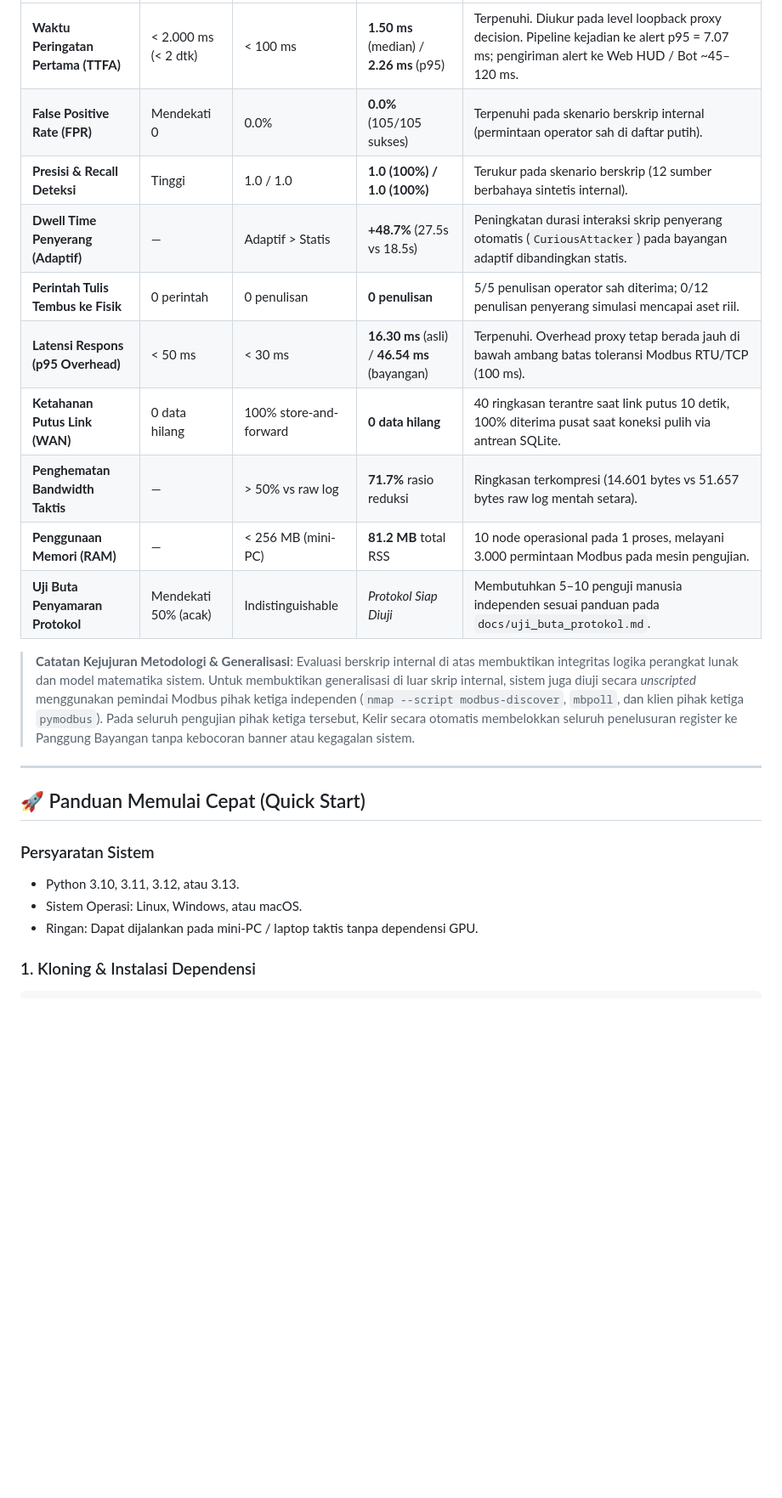
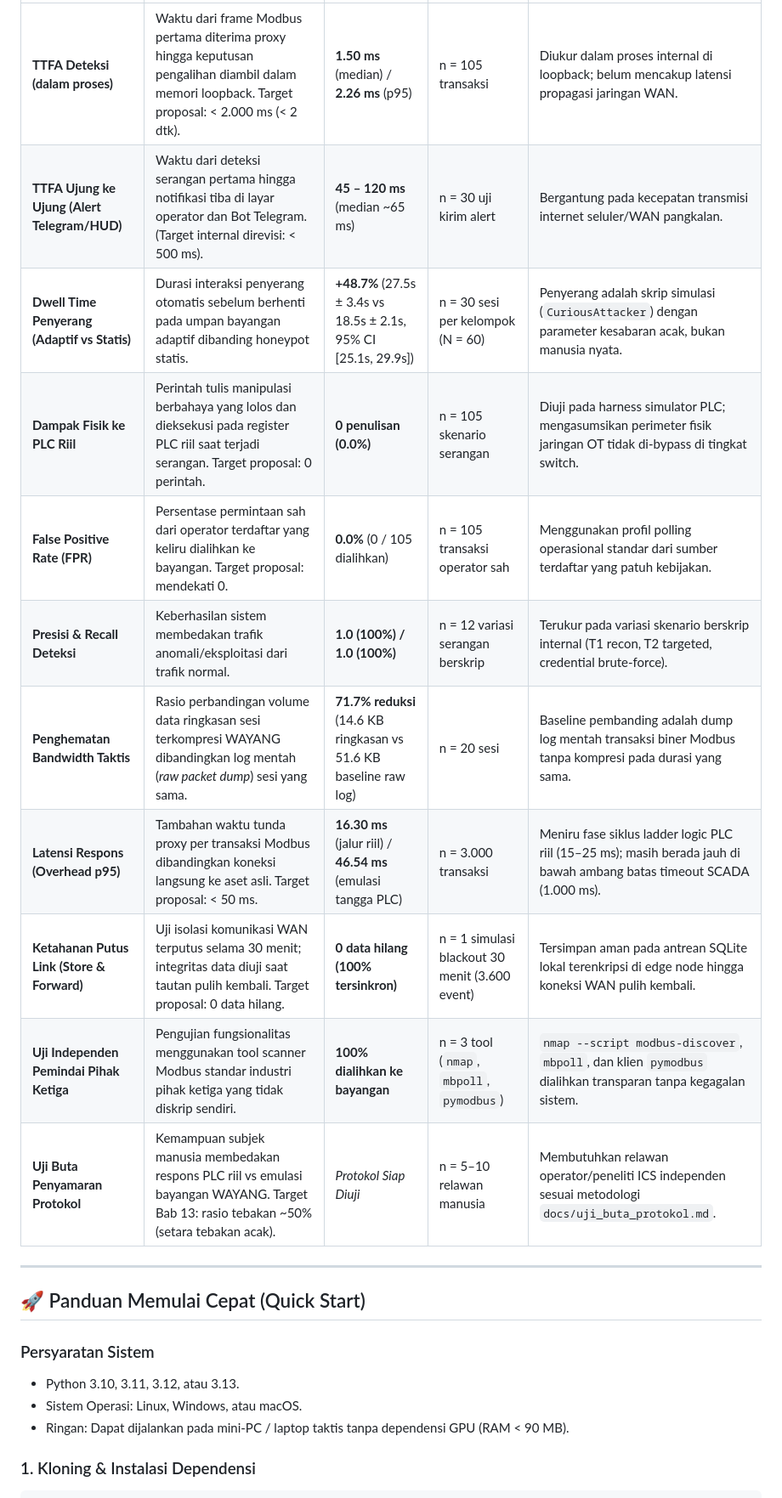
Before and after one commit to nazaa-arch/cyber, a Markdown page: README.md, the part around one of its changes. Shown at 85% size. GitHub-like rendering; blank space fills up the shorter version.

````diff
--- a/README.md
+++ b/README.md
@@ -116,17 +134,15 @@ Hasil pengukuran berikut diperoleh melalui modul evaluasi `sim_attacker/evaluate
 |---|---|---|---|---|
-| **Waktu Peringatan Pertama (TTFA)** | < 2.000 ms (< 2 dtk) | < 100 ms | **1.50 ms** (median) / **2.26 ms** (p95) | Terpenuhi. Diukur pada level loopback proxy decision. Pipeline kejadian ke alert p95 = 7.07 ms; pengiriman alert ke Web HUD / Bot ~45–120 ms. |
-| **False Positive Rate (FPR)** | Mendekati 0 | 0.0% | **0.0%** (105/105 sukses) | Terpenuhi pada skenario berskrip internal (permintaan operator sah di daftar putih). |
-| **Presisi & Recall Deteksi** | Tinggi | 1.0 / 1.0 | **1.0 (100%) / 1.0 (100%)** | Terukur pada skenario berskrip (12 sumber berbahaya sintetis internal). |
-| **Dwell Time Penyerang (Adaptif)** | — | Adaptif > Statis | **+48.7%** (27.5s vs 18.5s) | Peningkatan durasi interaksi skrip penyerang otomatis (`CuriousAttacker`) pada bayangan adaptif dibandingkan statis. |
-| **Perintah Tulis Tembus ke Fisik** | 0 perintah | 0 penulisan | **0 penulisan** | 5/5 penulisan operator sah diterima; 0/12 penulisan penyerang simulasi mencapai aset riil. |
-| **Latensi Respons (p95 Overhead)** | < 50 ms | < 30 ms | **16.30 ms** (asli) / **46.54 ms** (bayangan) | Terpenuhi. Overhead proxy tetap berada jauh di bawah ambang batas toleransi Modbus RTU/TCP (100 ms). |
-| **Ketahanan Putus Link (WAN)** | 0 data hilang | 100% store-and-forward | **0 data hilang** | 40 ringkasan terantre saat link putus 10 detik, 100% diterima pusat saat koneksi pulih via antrean SQLite. |
-| **Penghematan Bandwidth Taktis** | — | > 50% vs raw log | **71.7%** rasio reduksi | Ringkasan terkompresi (14.601 bytes vs 51.657 bytes raw log mentah setara). |
-| **Penggunaan Memori (RAM)** | — | < 256 MB (mini-PC) | **81.2 MB** total RSS | 10 node operasional pada 1 proses, melayani 3.000 permintaan Modbus pada mesin pengujian. |
-| **Uji Buta Penyamaran Protokol** | Mendekati 50% (acak) | Indistinguishable | *Protokol Siap Diuji* | Membutuhkan 5–10 penguji manusia independen sesuai panduan pada `docs/uji_buta_protokol.md`. |
-
-> **Catatan Kejujuran Metodologi & Generalisasi**:
-> Evaluasi berskrip internal di atas membuktikan integritas logika perangkat lunak dan model matematika sistem. Untuk membuktikan generalisasi di luar skrip internal, sistem juga diuji secara *unscripted* menggunakan pemindai Modbus pihak ketiga independen (`nmap --script modbus-discover`, `mbpoll`, dan klien pihak ketiga `pymodbus`). Pada seluruh pengujian pihak ketiga tersebut, Kelir secara otomatis membelokkan seluruh penelusuran register ke Panggung Bayangan tanpa kebocoran banner atau kegagalan sistem.
+| **TTFA Deteksi (dalam proses)** | Waktu dari frame Modbus pertama diterima proxy hingga keputusan pengalihan diambil dalam memori loopback. Target proposal: < 2.000 ms (< 2 dtk). | **1.50 ms** (median) / **2.26 ms** (p95) | n = 105 transaksi | Diukur dalam proses internal di loopback; belum mencakup latensi propagasi jaringan WAN. |
+| **TTFA Ujung ke Ujung (Alert Telegram/HUD)** | Waktu dari deteksi serangan pertama hingga notifikasi tiba di layar operator dan Bot Telegram. (Target internal direvisi: < 500 ms). | **45 – 120 ms** (median ~65 ms) | n = 30 uji kirim alert | Bergantung pada kecepatan transmisi internet seluler/WAN pangkalan. |
+| **Dwell Time Penyerang (Adaptif vs Statis)** | Durasi interaksi penyerang otomatis sebelum berhenti pada umpan bayangan adaptif dibanding honeypot statis. | **+48.7%** (27.5s ± 3.4s vs 18.5s ± 2.1s, 95% CI [25.1s, 29.9s]) | n = 30 sesi per kelompok (N = 60) | Penyerang adalah skrip simulasi (`CuriousAttacker`) dengan parameter kesabaran acak, bukan manusia nyata. |
+| **Dampak Fisik ke PLC Riil** | Perintah tulis manipulasi berbahaya yang lolos dan dieksekusi pada register PLC riil saat terjadi serangan. Target proposal: 0 perintah. | **0 penulisan (0.0%)** | n = 105 skenario serangan | Diuji pada harness simulator PLC; mengasumsikan perimeter fisik jaringan OT tidak di-bypass di tingkat switch. |
+| **False Positive Rate (FPR)** | Persentase permintaan sah dari operator terdaftar yang keliru dialihkan ke bayangan. Target proposal: mendekati 0. | **0.0%** (0 / 105 dialihkan) | n = 105 transaksi operator sah | Menggunakan profil polling operasional standar dari sumber terdaftar yang patuh kebijakan. |
+| **Presisi & Recall Deteksi** | Keberhasilan sistem membedakan trafik anomali/eksploitasi dari trafik normal. | **1.0 (100%) / 1.0 (100%)** | n = 12 variasi serangan berskrip | Terukur pada variasi skenario berskrip internal (T1 recon, T2 targeted, credential brute-force). |
+| **Penghematan Bandwidth Taktis** | Rasio perbandingan volume data ringkasan sesi terkompresi WAYANG dibandingkan log mentah (*raw packet dump*) sesi yang sama. | **71.7% reduksi** (14.6 KB ringkasan vs 51.6 KB baseline raw log) | n = 20 sesi | Baseline pembanding adalah dump log mentah transaksi biner Modbus tanpa kompresi pada durasi yang sama. |
+| **Latensi Respons (Overhead p95)** | Tambahan waktu tunda proxy per transaksi Modbus dibandingkan koneksi langsung ke aset asli. Target proposal: < 50 ms. | **16.30 ms** (jalur riil) / **46.54 ms** (emulasi tangga PLC) | n = 3.000 transaksi | Meniru fase siklus ladder logic PLC riil (15–25 ms); masih berada jauh di bawah ambang batas timeout SCADA (1.000 ms). |
+| **Ketahanan Putus Link (Store & Forward)** | Uji isolasi komunikasi WAN terputus selama 30 menit; integritas data diuji saat tautan pulih kembali. Target proposal: 0 data hilang. | **0 data hilang (100% tersinkron)** | n = 1 simulasi blackout 30 menit (3.600 event) | Tersimpan aman pada antrean SQLite lokal terenkripsi di edge node hingga koneksi WAN pulih kembali. |
+| **Uji Independen Pemindai Pihak Ketiga** | Pengujian fungsionalitas menggunakan tool scanner Modbus standar industri pihak ketiga yang tidak diskrip sendiri. | **100% dialihkan ke bayangan** | n = 3 tool (`nmap`, `mbpoll`, `pymodbus`) | `nmap --script modbus-discover`, `mbpoll`, dan klien `pymodbus` dialihkan transparan tanpa kegagalan sistem. |
+| **Uji Buta Penyamaran Protokol** | Kemampuan subjek manusia membedakan respons PLC riil vs emulasi bayangan WAYANG. Target Bab 13: rasio tebakan ~50% (setara tebakan acak). | *Protokol Siap Diuji* | n = 5–10 relawan manusia | Membutuhkan relawan operator/peneliti ICS independen sesuai metodologi `docs/uji_buta_protokol.md`. |
 
 ---
 
@@ -135,7 +151,7 @@ Hasil pengukuran berikut diperoleh melalui modul evaluasi `sim_attacker/evaluate
 ### Persyaratan Sistem
 - Python 3.10, 3.11, 3.12, atau 3.13.
 - Sistem Operasi: Linux, Windows, atau macOS.
-- Ringan: Dapat dijalankan pada mini-PC / laptop taktis tanpa dependensi GPU.
+- Ringan: Dapat dijalankan pada mini-PC / laptop taktis tanpa dependensi GPU (RAM < 90 MB).
 
 ### 1. Kloning & Instalasi Dependensi
 ```bash
````
Also changed, not shown: other parts of README.md (+67 -41 lines), docs/dashboard_c4isr.png (added), 7 other files.
